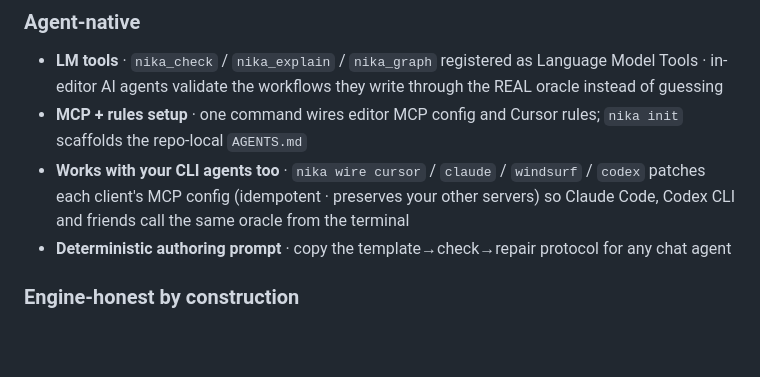
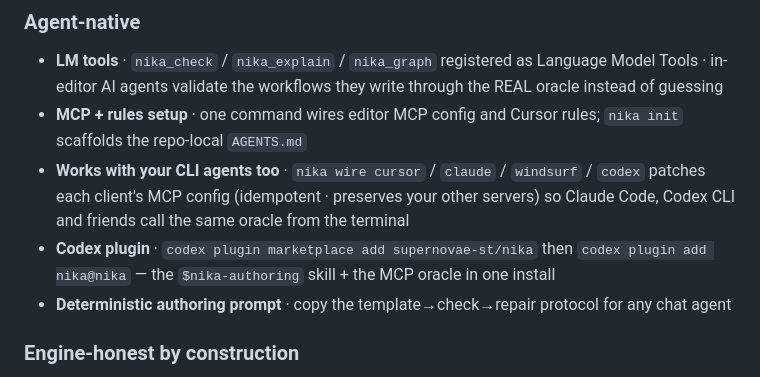
Before and after one commit to supernovae-st/nika-vscode, a Markdown page: README.md, the part around the change. GitHub-like rendering; blank space fills up the shorter version.

Commit message:
docs(readme): the codex plugin two-liner in agent-native
Co-Authored-By: Nika 🦋 <nika@supernovae.studio>

```diff
--- a/README.md
+++ b/README.md
@@ -87,6 +87,9 @@ messages and positions come from the engine, not the extension.*
   `windsurf` / `codex` patches each client's MCP config (idempotent ·
   preserves your other servers) so Claude Code, Codex CLI and friends
   call the same oracle from the terminal
+- **Codex plugin** · `codex plugin marketplace add supernovae-st/nika`
+  then `codex plugin add nika@nika` — the `$nika-authoring` skill + the
+  MCP oracle in one install
 - **Deterministic authoring prompt** · copy the template→check→repair
   protocol for any chat agent
 
```
